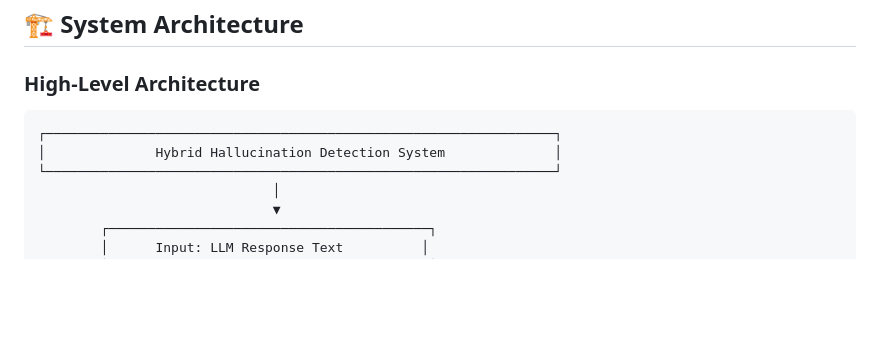
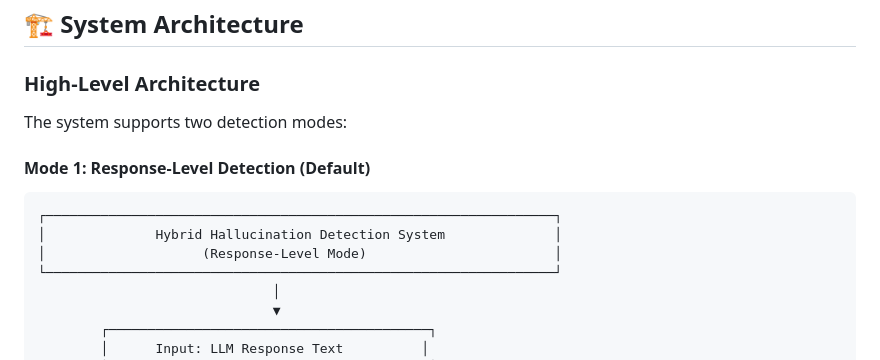
Before and after one commit to AbbasShah01/Hallucination-Detector, a Markdown page: README.md, the part around the change printed below. GitHub-like rendering; blank space fills up the shorter version.

````diff
--- a/README.md
+++ b/README.md
@@ -37,9 +37,14 @@ The system processes LLM responses and outputs a hallucination probability score
 
 ### High-Level Architecture
 
+The system supports two detection modes:
+
+#### Mode 1: Response-Level Detection (Default)
+
 ```
 ┌─────────────────────────────────────────────────────────────────┐
 │              Hybrid Hallucination Detection System              │
+│                    (Response-Level Mode)                        │
 └─────────────────────────────────────────────────────────────────┘
                               │
                               ▼
````
Also changed, not shown: other parts of README.md (+77 -0 lines).
